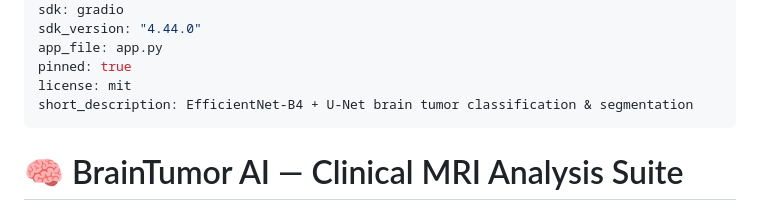
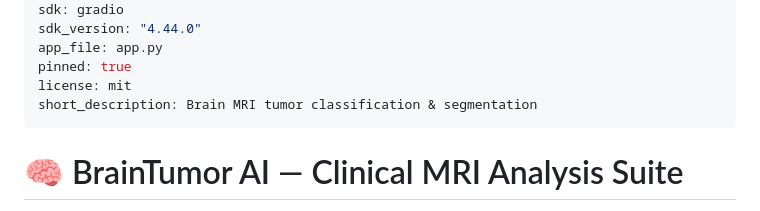
Before and after one commit to Saisuman55/NeuroVR, a Markdown page: README.md, the part around the change. Drawn GitHub-style.

Commit message:
fix: shorten short_description to meet HF 60 char limit

```diff
--- a/README.md
+++ b/README.md
@@ -8,7 +8,7 @@ sdk_version: "4.44.0"
 app_file: app.py
 pinned: true
 license: mit
-short_description: EfficientNet-B4 + U-Net brain tumor classification & segmentation
+short_description: Brain MRI tumor classification & segmentation
 ---
 
 # 🧠 BrainTumor AI — Clinical MRI Analysis Suite
```
